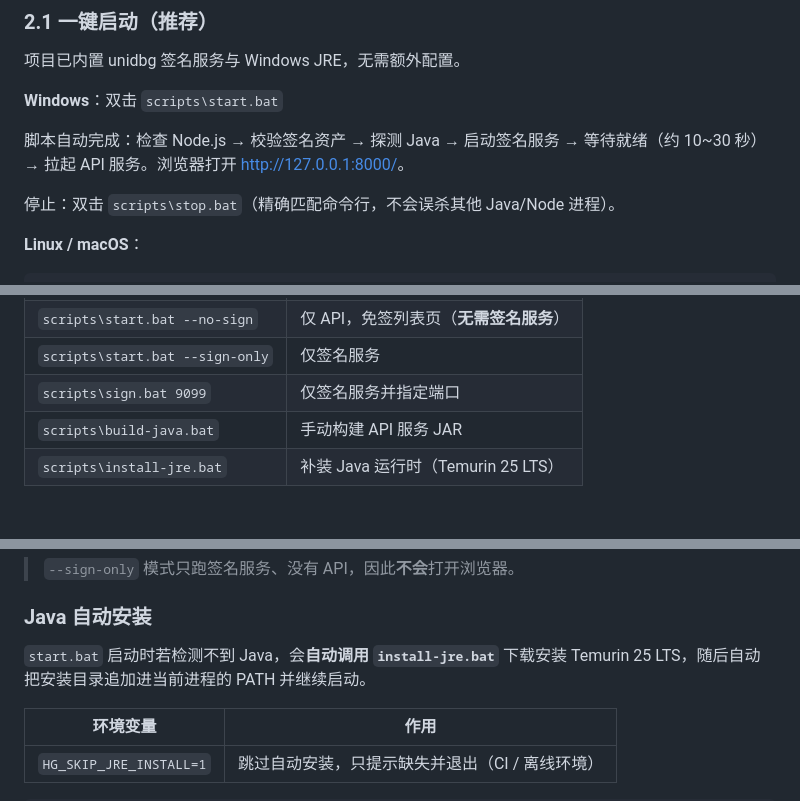
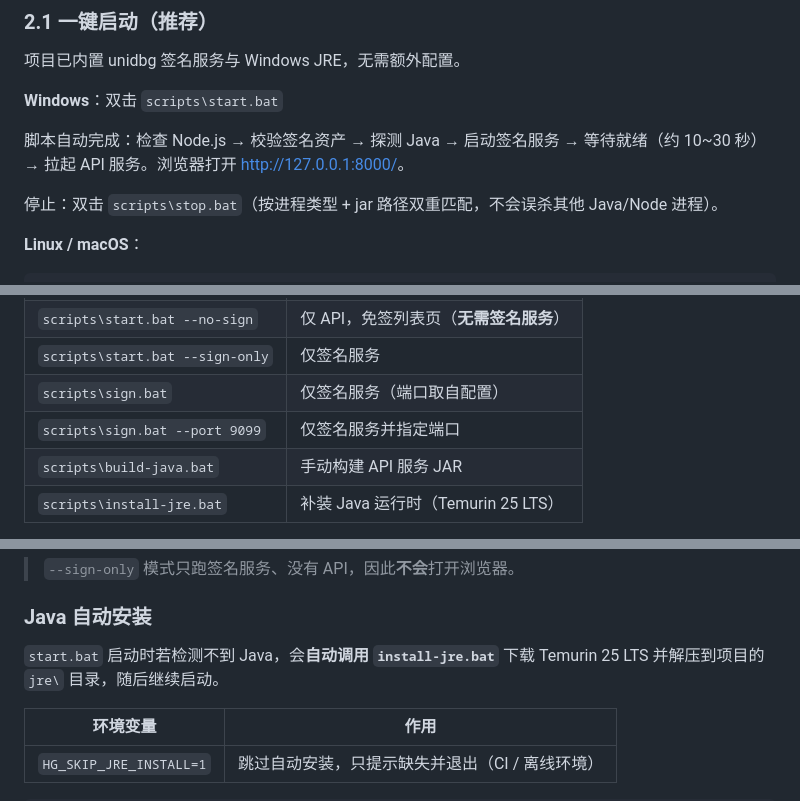
Before and after one commit to sunnysky123/hongguo-web, a Markdown page: 使用说明.md, 3 parts joined by grey strips. GitHub-like rendering; blank space fills up the shorter version.

```diff
--- a/使用说明.md
+++ b/使用说明.md
@@ -63,7 +63,7 @@ ls
 脚本自动完成：检查 Node.js → 校验签名资产 → 探测 Java → 启动签名服务
 → 等待就绪（约 10~30 秒）→ 拉起 API 服务。浏览器打开 <http://127.0.0.1:8000/>。
 
-停止：双击 `scripts\stop.bat`（精确匹配命令行，不会误杀其他 Java/Node 进程）。
+停止：双击 `scripts\stop.bat`（按进程类型 + jar 路径双重匹配，不会误杀其他 Java/Node 进程）。
 
 **Linux / macOS**：
 
@@ -80,7 +80,8 @@ scripts/stop.sh             # 停止
 | `scripts\start.bat` | 完整：签名服务 + API（推荐） |
 | `scripts\start.bat --no-sign` | 仅 API，免签列表页（**无需签名服务**） |
 | `scripts\start.bat --sign-only` | 仅签名服务 |
-| `scripts\sign.bat 9099` | 仅签名服务并指定端口 |
+| `scripts\sign.bat` | 仅签名服务（端口取自配置） |
+| `scripts\sign.bat --port 9099` | 仅签名服务并指定端口 |
 | `scripts\build-java.bat` | 手动构建 API 服务 JAR |
 | `scripts\install-jre.bat` | 补装 Java 运行时（Temurin 25 LTS） |
 
@@ -104,7 +105,7 @@ scripts/stop.sh             # 停止
 ### Java 自动安装
 
 `start.bat` 启动时若检测不到 Java，会**自动调用 `install-jre.bat`**
-下载安装 Temurin 25 LTS，随后自动把安装目录追加进当前进程的 PATH 并继续启动。
+下载 Temurin 25 LTS 并解压到项目的 `jre\` 目录，随后继续启动。
 
 | 环境变量 | 作用 |
 |---|---|
```
